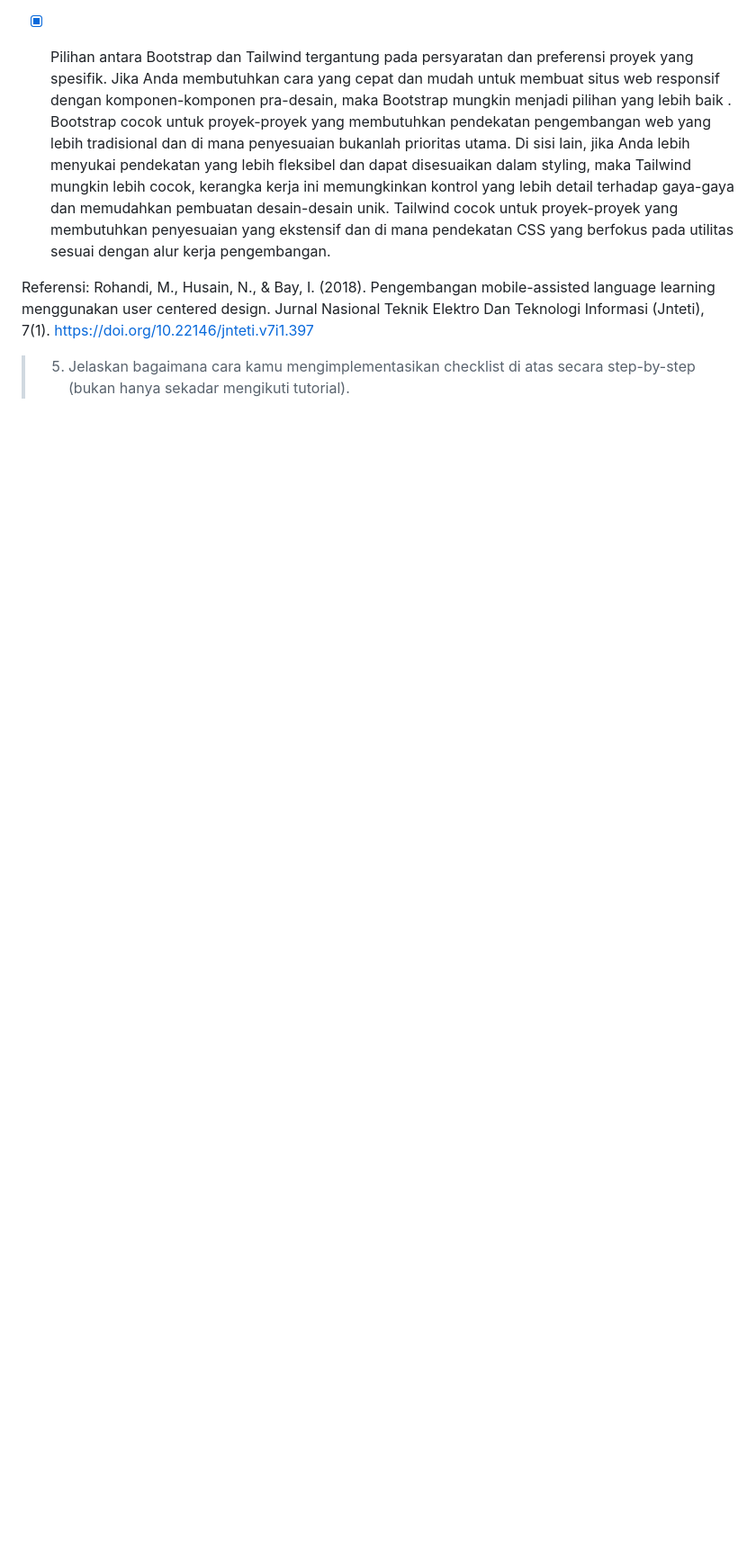
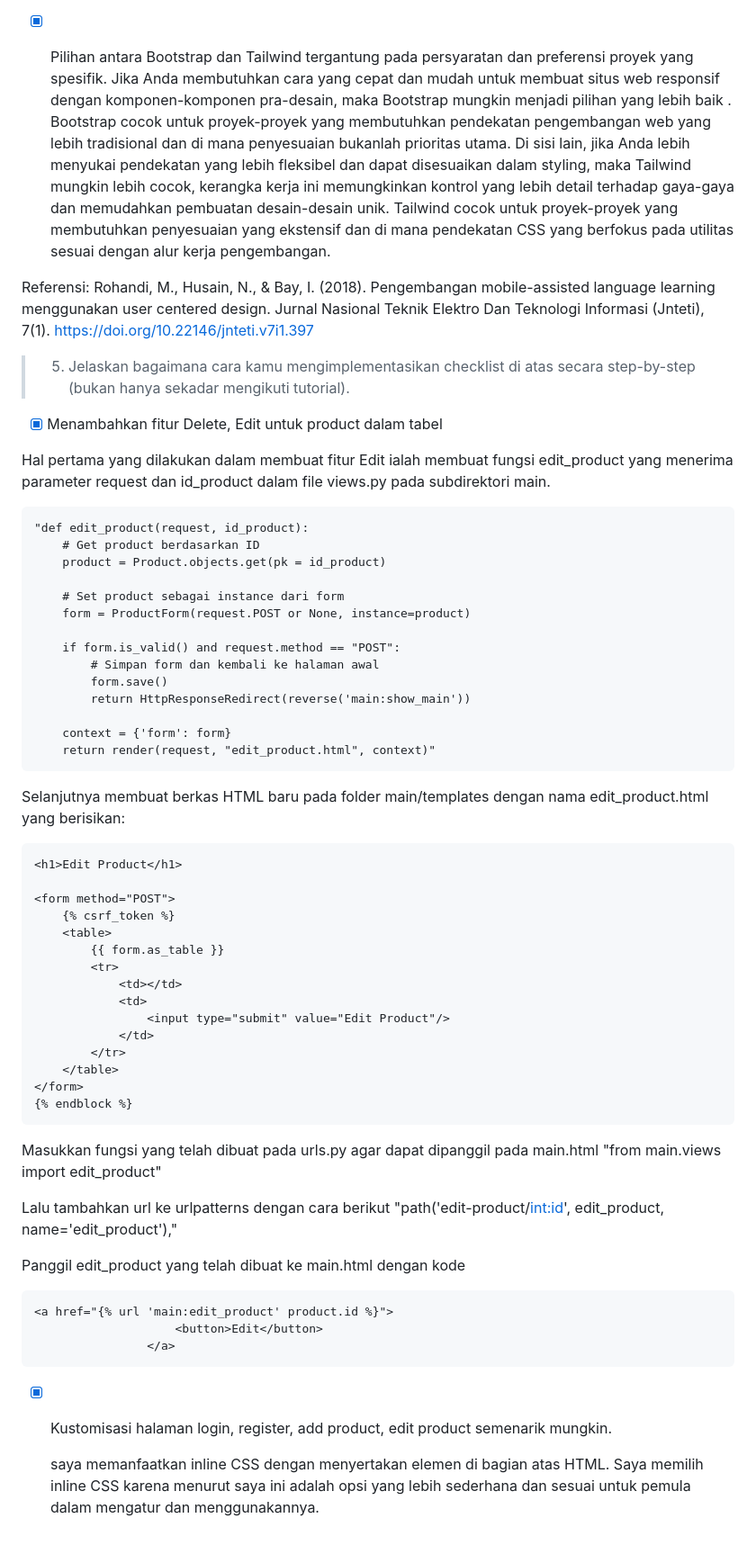
Before and after one commit to amandaoktivia14/skincare_inventory, a Markdown page: README.md, the part around the change. Shown: that part at 90% size. Drawn GitHub-style; blank space fills up the shorter version.

Commit message:
progress README 5.6

```diff
--- a/README.md
+++ b/README.md
@@ -298,3 +298,59 @@ Referensi:
 Rohandi, M., Husain, N., & Bay, I. (2018). Pengembangan mobile-assisted language learning menggunakan user centered design. Jurnal Nasional Teknik Elektro Dan Teknologi Informasi (Jnteti), 7(1). https://doi.org/10.22146/jnteti.v7i1.397
 
 >5. Jelaskan bagaimana cara kamu mengimplementasikan checklist di atas secara step-by-step (bukan hanya sekadar mengikuti tutorial).
+
+- [x] Menambahkan fitur Delete, Edit untuk product dalam tabel
+
+Hal pertama yang dilakukan dalam membuat fitur Edit ialah membuat fungsi edit_product yang menerima parameter request dan id_product dalam file views.py pada subdirektori main.
+
+    "def edit_product(request, id_product):
+        # Get product berdasarkan ID
+        product = Product.objects.get(pk = id_product)
+
+        # Set product sebagai instance dari form
+        form = ProductForm(request.POST or None, instance=product)
+
+        if form.is_valid() and request.method == "POST":
+            # Simpan form dan kembali ke halaman awal
+            form.save()
+            return HttpResponseRedirect(reverse('main:show_main'))
+
+        context = {'form': form}
+        return render(request, "edit_product.html", context)"
+
+
+Selanjutnya membuat berkas HTML baru pada folder main/templates dengan nama edit_product.html yang berisikan:
+
+    <h1>Edit Product</h1>
+
+    <form method="POST">
+        {% csrf_token %}
+        <table>
+            {{ form.as_table }}
+            <tr>
+                <td></td>
+                <td>
+                    <input type="submit" value="Edit Product"/>
+                </td>
+            </tr>
+        </table>
+    </form>
+    {% endblock %}
+
+
+Masukkan fungsi yang telah dibuat pada urls.py agar dapat dipanggil pada main.html
+    "from main.views import edit_product"
+
+Lalu tambahkan url ke urlpatterns dengan cara berikut
+    "path('edit-product/<int:id>', edit_product, name='edit_product'),"
+
+Panggil edit_product yang telah dibuat ke main.html dengan kode
+
+    <a href="{% url 'main:edit_product' product.id %}">
+                        <button>Edit</button>
+                    </a>
+
+
+- [x] Kustomisasi halaman login, register, add product, edit product semenarik mungkin.
+
+    saya memanfaatkan inline CSS dengan menyertakan elemen <style> di bagian atas HTML. Saya memilih inline CSS karena menurut saya ini adalah opsi yang lebih sederhana dan sesuai untuk pemula dalam mengatur dan menggunakannya.
```
